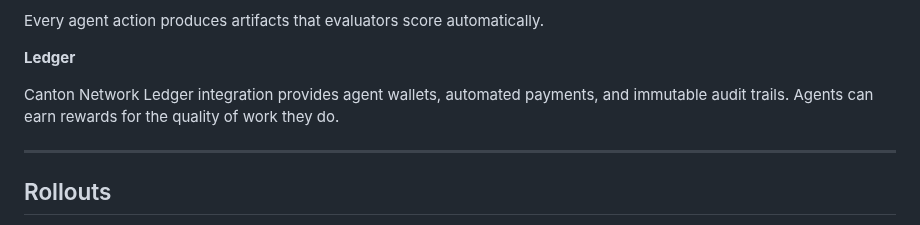
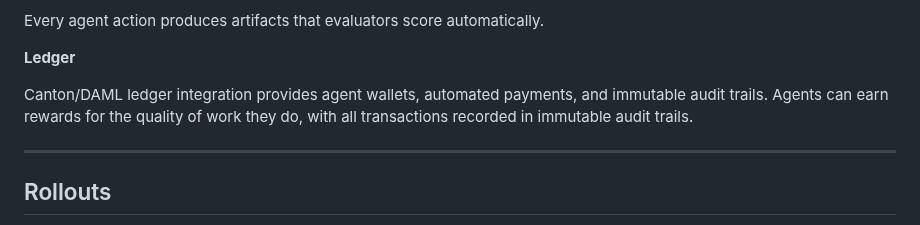
Before and after one commit to gustofied/P2Engine, a Markdown page: README.md, the part around the change. GitHub-like rendering.

Commit message:
how-it-works

```diff
--- a/README.md
+++ b/README.md
@@ -92,7 +92,7 @@ Every agent action produces artifacts that evaluators score automatically.
 
 **Ledger**
 
-Canton Network Ledger integration provides agent wallets, automated payments, and immutable audit trails. Agents can earn rewards for the quality of work they do.
+Canton/DAML ledger integration provides agent wallets, automated payments, and immutable audit trails. Agents can earn rewards for the quality of work they do, with all transactions recorded in immutable audit trails.
 
 ---
 
```
